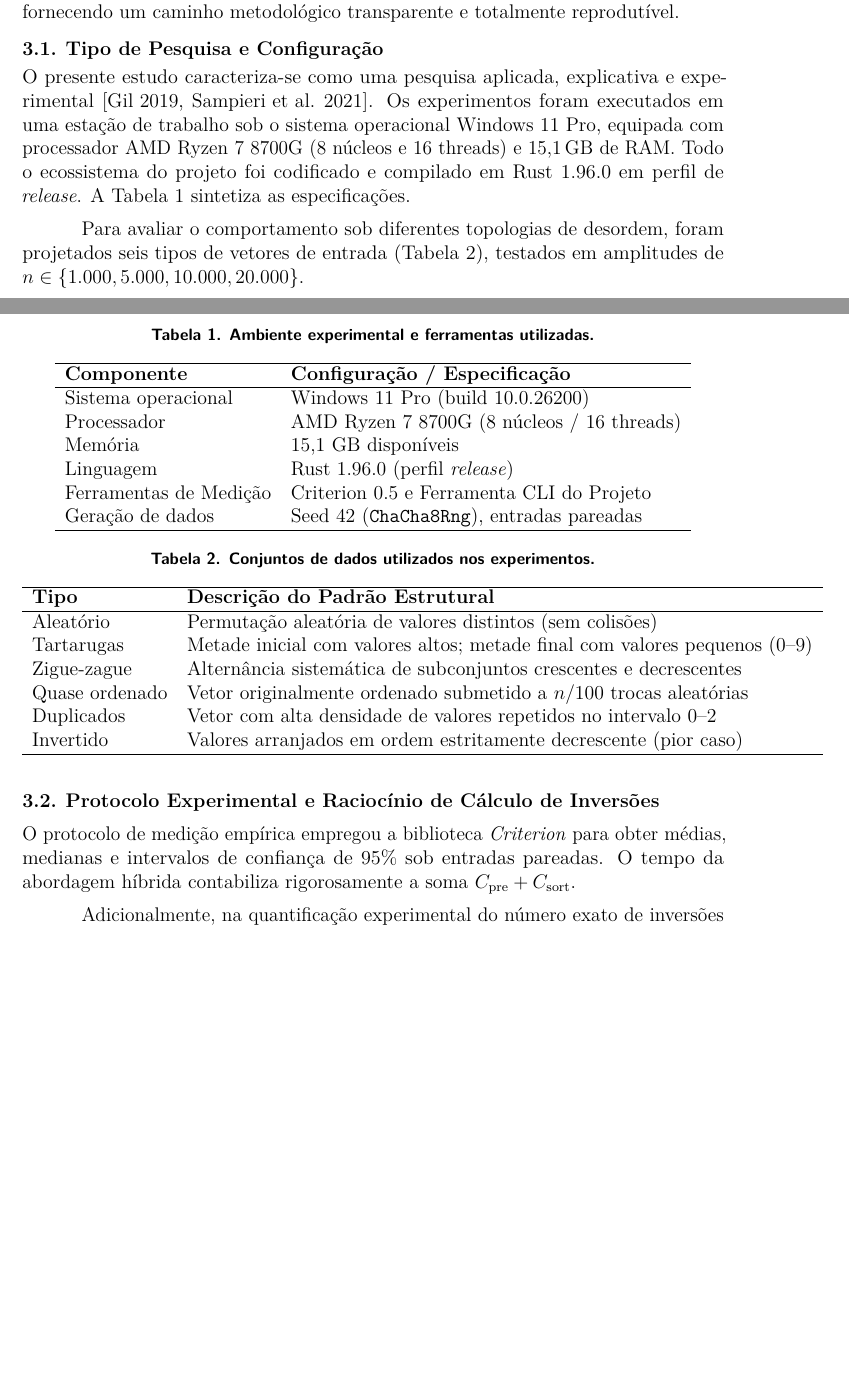
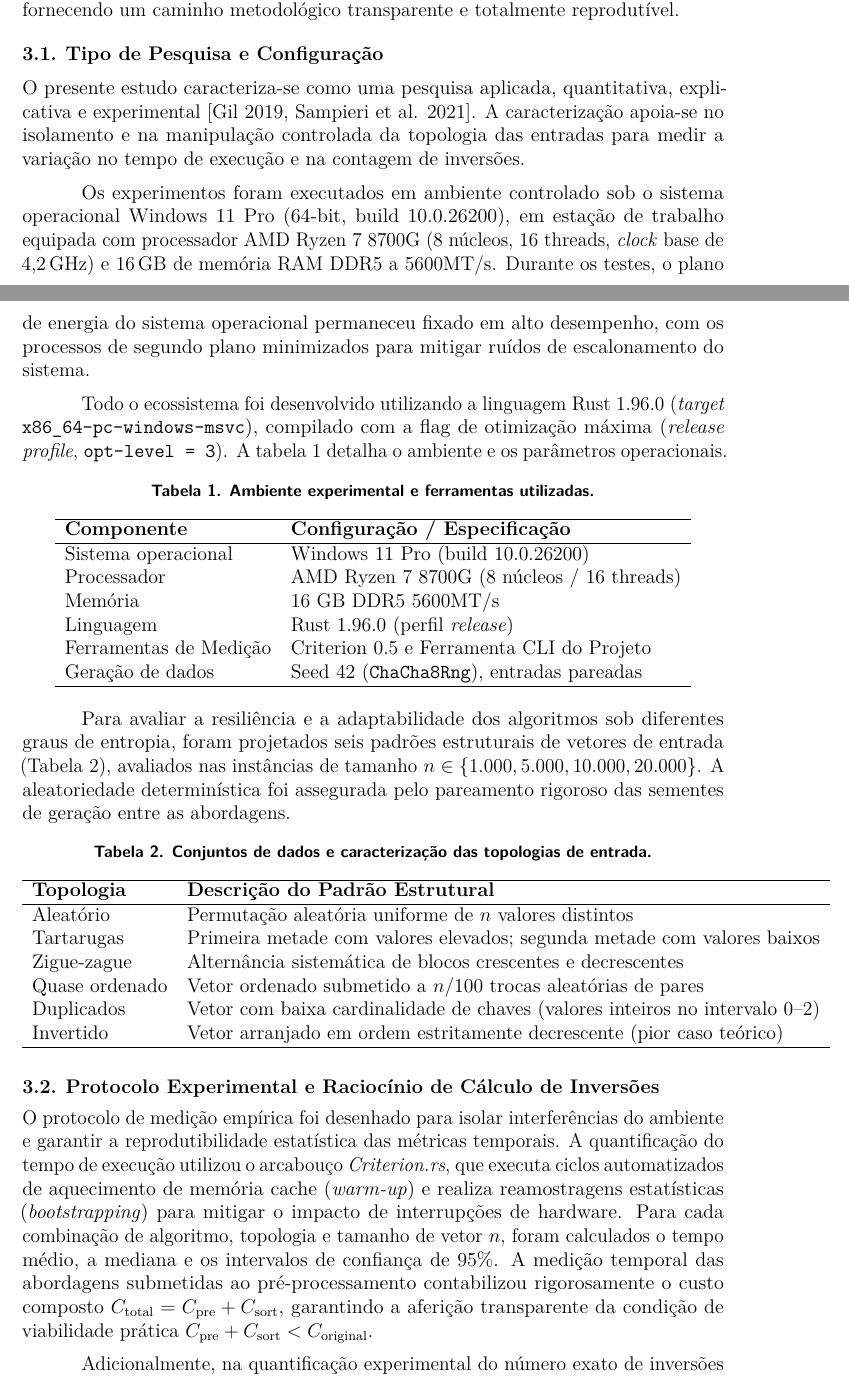
Before and after one commit to Zidan-09/presorting-algorithm, a LaTeX paper (artigo/main.tex): two parts of pages 5 and 6 of 13 before the commit and two parts of pages 5 and 6 of 14 after it, joined at a grey line, cut so that both start at the same text, the shorter picture padded with empty space. Compiled offline with pdfLaTeX.

```diff
--- a/artigo/main.tex
+++ b/artigo/main.tex
@@ -130,7 +130,11 @@
 
 \subsection{Tipo de Pesquisa e Configuração}
 
-O presente estudo caracteriza-se como uma pesquisa aplicada, explicativa e experimental \cite{gil_metodos_2019, sampieri_metodologia_2021}. Os experimentos foram executados em uma estação de trabalho sob o sistema operacional Windows 11 Pro, equipada com processador AMD Ryzen 7 8700G (8 núcleos e 16 threads) e 15,1\,GB de RAM. Todo o ecossistema do projeto foi codificado e compilado em Rust 1.96.0 em perfil de \emph{release}. A Tabela~\ref{tab:ambiente} sintetiza as especificações.
+O presente estudo caracteriza-se como uma pesquisa aplicada, quantitativa, explicativa e experimental \cite{gil_metodos_2019, sampieri_metodologia_2021}. A caracterização apoia-se no isolamento e na manipulação controlada da topologia das entradas para medir a variação no tempo de execução e na contagem de inversões.
+
+Os experimentos foram executados em ambiente controlado sob o sistema operacional Windows 11 Pro (64-bit, build 10.0.26200), em estação de trabalho equipada com processador AMD Ryzen 7 8700G (8 núcleos, 16 threads, \emph{clock} base de 4,2\,GHz) e 16\,GB de memória RAM DDR5 a 5600MT/s. Durante os testes, o plano de energia do sistema operacional permaneceu fixado em alto desempenho, com os processos de segundo plano minimizados para mitigar ruídos de escalonamento do sistema.
+
+Todo o ecossistema foi desenvolvido utilizando a linguagem Rust 1.96.0 (\emph{target} \texttt{x86\_64-pc-windows-msvc}), compilado com a flag de otimização máxima (\emph{release profile}, \texttt{opt-level = 3}). A tabela~\ref{tab:ambiente} detalha o ambiente e os parâmetros operacionais.
 
 \begin{table}[!ht]
 \centering
@@ -142,7 +146,7 @@
 \hline
 Sistema operacional & Windows 11 Pro (build 10.0.26200) \\
 Processador & AMD Ryzen 7 8700G (8 núcleos / 16 threads) \\
-Memória & 15,1 GB disponíveis \\
+Memória & 16 GB DDR5 5600MT/s \\
 Linguagem & Rust 1.96.0 (perfil \emph{release}) \\
 Ferramentas de Medição & Criterion 0.5 e Ferramenta CLI do Projeto \\
 Geração de dados & Seed 42 (\texttt{ChaCha8Rng}), entradas pareadas \\
@@ -150,29 +154,29 @@
 \end{tabular}
 \end{table}
 
-Para avaliar o comportamento sob diferentes topologias de desordem, foram projetados seis tipos de vetores de entrada (Tabela~\ref{tab:datasets}), testados em amplitudes de $n \in \{1.000, 5.000, 10.000, 20.000\}$.
+Para avaliar a resiliência e a adaptabilidade dos algoritmos sob diferentes graus de entropia, foram projetados seis padrões estruturais de vetores de entrada (Tabela~\ref{tab:datasets}), avaliados nas instâncias de tamanho $n \in \{1.000, 5.000, 10.000, 20.000\}$. A aleatoriedade determinística foi assegurada pelo pareamento rigoroso das sementes de geração entre as abordagens.
 
 \begin{table}[!ht]
 \centering
-\caption{Conjuntos de dados utilizados nos experimentos.}
+\caption{Conjuntos de dados e caracterização das topologias de entrada.}
 \label{tab:datasets}
 \begin{tabular}{ll}
 \hline
-\textbf{Tipo} & \textbf{Descrição do Padrão Estrutural} \\
+\textbf{Topologia} & \textbf{Descrição do Padrão Estrutural} \\
 \hline
-Aleatório & Permutação aleatória de valores distintos (sem colisões) \\
-Tartarugas & Metade inicial com valores altos; metade final com valores pequenos ($0$--$9$) \\
-Zigue-zague & Alternância sistemática de subconjuntos crescentes e decrescentes \\
-Quase ordenado & Vetor originalmente ordenado submetido a $n/100$ trocas aleatórias \\
-Duplicados & Vetor com alta densidade de valores repetidos no intervalo $0$--$2$ \\
-Invertido & Valores arranjados em ordem estritamente decrescente (pior caso) \\
+Aleatório & Permutação aleatória uniforme de $n$ valores distintos \\
+Tartarugas & Primeira metade com valores elevados; segunda metade com valores baixos \\
+Zigue-zague & Alternância sistemática de blocos crescentes e decrescentes \\
+Quase ordenado & Vetor ordenado submetido a $n/100$ trocas aleatórias de pares \\
+Duplicados & Vetor com baixa cardinalidade de chaves (valores inteiros no intervalo $0$--$2$) \\
+Invertido & Vetor arranjado em ordem estritamente decrescente (pior caso teórico) \\
 \hline
 \end{tabular}
 \end{table}
 
 \subsection{Protocolo Experimental e Raciocínio de Cálculo de Inversões}
 
-O protocolo de medição empírica empregou a biblioteca \emph{Criterion} para obter médias, medianas e intervalos de confiança de 95\% sob entradas pareadas. O tempo da abordagem híbrida contabiliza rigorosamente a soma $C_{\text{pre}} + C_{\text{sort}}$.
+O protocolo de medição empírica foi desenhado para isolar interferências do ambiente e garantir a reprodutibilidade estatística das métricas temporais. A quantificação do tempo de execução utilizou o arcabouço \emph{Criterion.rs}, que executa ciclos automatizados de aquecimento de memória cache (\emph{warm-up}) e realiza reamostragens estatísticas (\emph{bootstrapping}) para mitigar o impacto de interrupções de hardware. Para cada combinação de algoritmo, topologia e tamanho de vetor $n$, foram calculados o tempo médio, a mediana e os intervalos de confiança de 95\%. A medição temporal das abordagens submetidas ao pré-processamento contabilizou rigorosamente o custo composto $C_{\text{total}} = C_{\text{pre}} + C_{\text{sort}}$, garantindo a aferição transparente da condição de viabilidade prática $C_{\text{pre}} + C_{\text{sort}} < C_{\text{original}}$.
 
 Adicionalmente, na quantificação experimental do número exato de inversões $I$, os testes preliminares adotaram uma rotina de checagem direta $O(n^2)$. Todavia, reconhece-se o gargalo metodológico associado a essa contagem no processo experimental estendido. O raciocínio computacional para contagem de inversões pode ser otimizado para complexidade $O(n \log n)$ por meio do algoritmo MergeSort modificado \cite{cormen_introduction_2022} ou da utilização de uma Árvore Fenwick (\emph{Binary Indexed Tree} -- BIT) \cite{Fenwick1994AND}.
 
```
Also changed, not shown: artigo/notes.txt (+2 -0 lines), artigo/main.pdf, artigo/main.tex (10 more changed lines), 3 other files.
